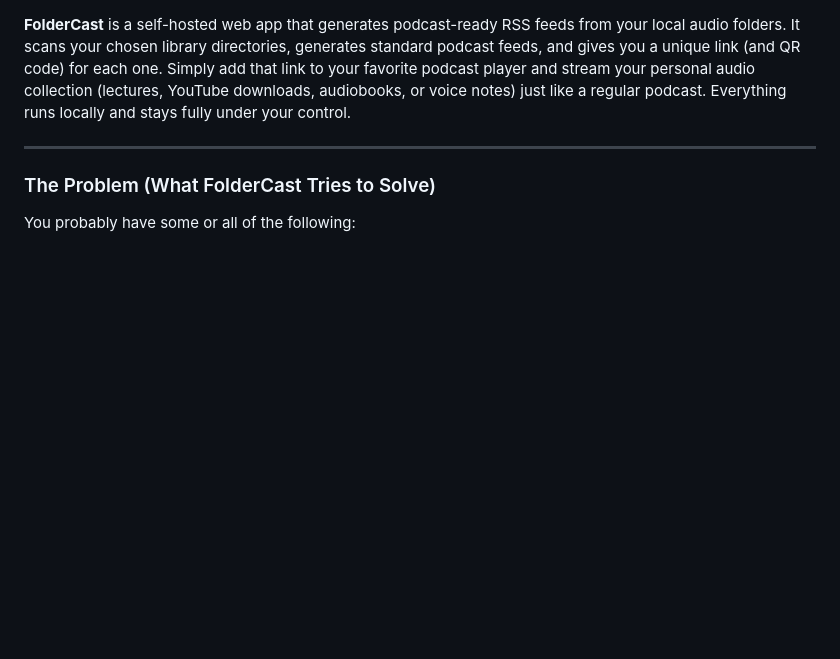
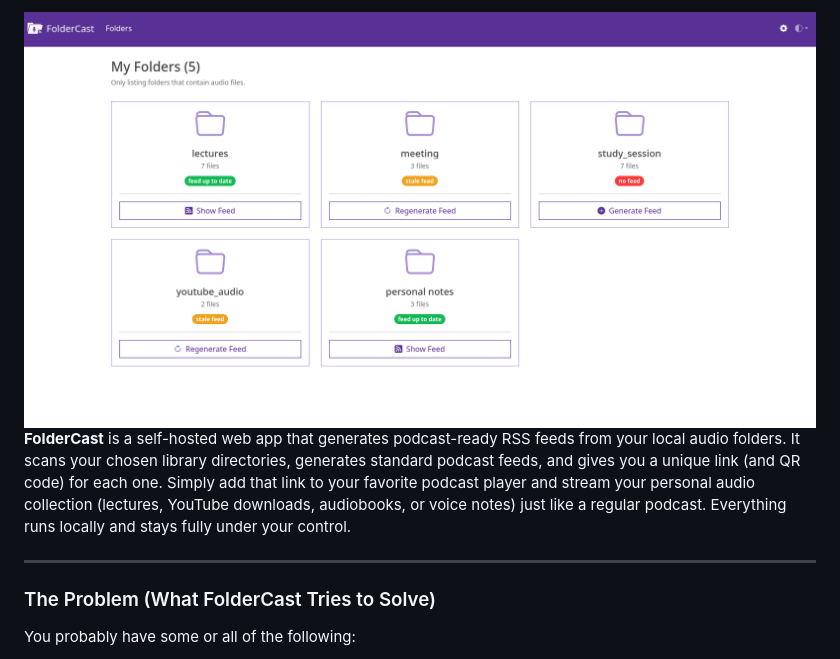
Before and after one commit to ahmedlemine/foldercast, a Markdown page: README.md, the part around one of its changes. Drawn GitHub-style; pictures changed too: demo/foldercast_home_light.png (added); blank space fills up the shorter version.

```diff
--- a/README.md
+++ b/README.md
@@ -1,3 +1,4 @@
+![home page](demo/foldercast_home_light.png)
 **FolderCast** is a self-hosted web app that generates podcast-ready RSS feeds from your local audio folders. It scans your chosen library directories, generates standard podcast feeds, and gives you a unique link (and QR code) for each one. Simply add that link to your favorite podcast player and stream your personal audio collection (lectures, YouTube downloads, audiobooks, or voice notes) just like a regular podcast. Everything runs locally and stays fully under your control.
 
 ---
```
Also changed, not shown: other parts of README.md (+7 -0 lines), demo/foldercast_feed_dark.png (added), demo/foldercast_feed_light.png (added), demo/foldercast_home_dark.png (added).
